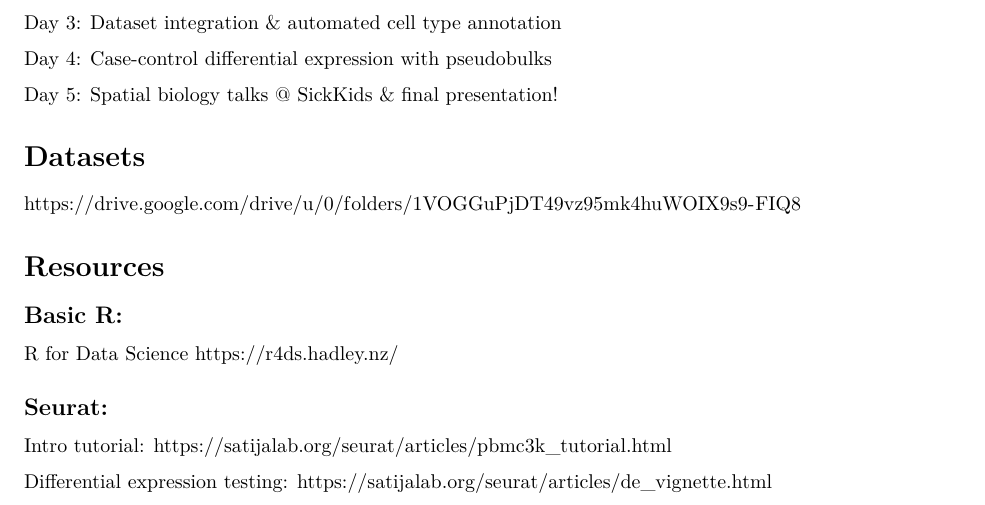
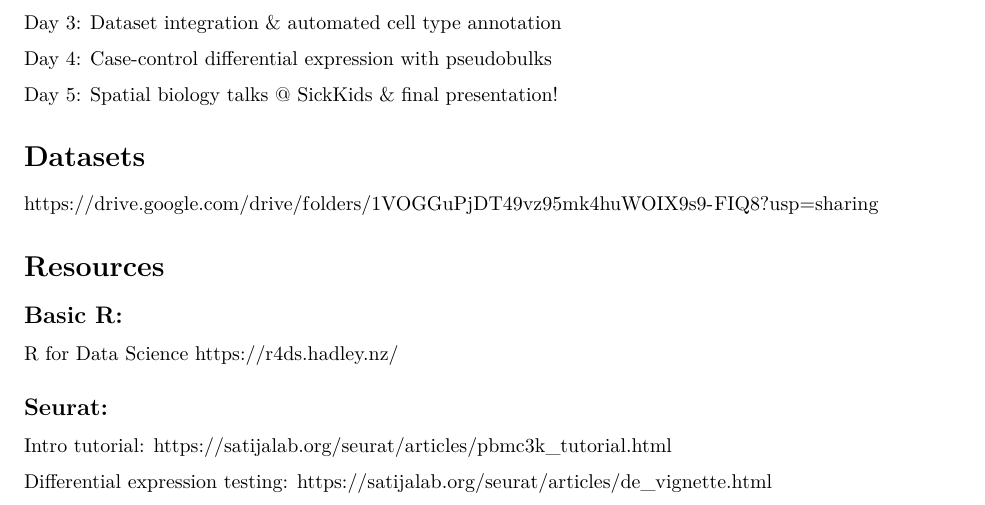
Before and after one commit to tripathylab/KCNISS_2023, an R Markdown document (code/Day_1.Rmd): part of page 1 of 7, cut so that both start at the same text. Rendered offline with R 4.5, knitr and Pandoc, then LaTeX, with nearby package versions; some code elsewhere in the file could not run offline.

Commit message:
Editing dataset link

```diff
--- a/code/Day_1.Rmd
+++ b/code/Day_1.Rmd
@@ -17,7 +17,7 @@ Day 4: Case-control differential expression with pseudobulks
 Day 5: Spatial biology talks @ SickKids & final presentation!
 
 # Datasets
-https://drive.google.com/drive/u/0/folders/1VOGGuPjDT49vz95mk4huWOIX9s9-FIQ8
+https://drive.google.com/drive/folders/1VOGGuPjDT49vz95mk4huWOIX9s9-FIQ8?usp=sharing
 
 # Resources
 ## Basic R:
```
